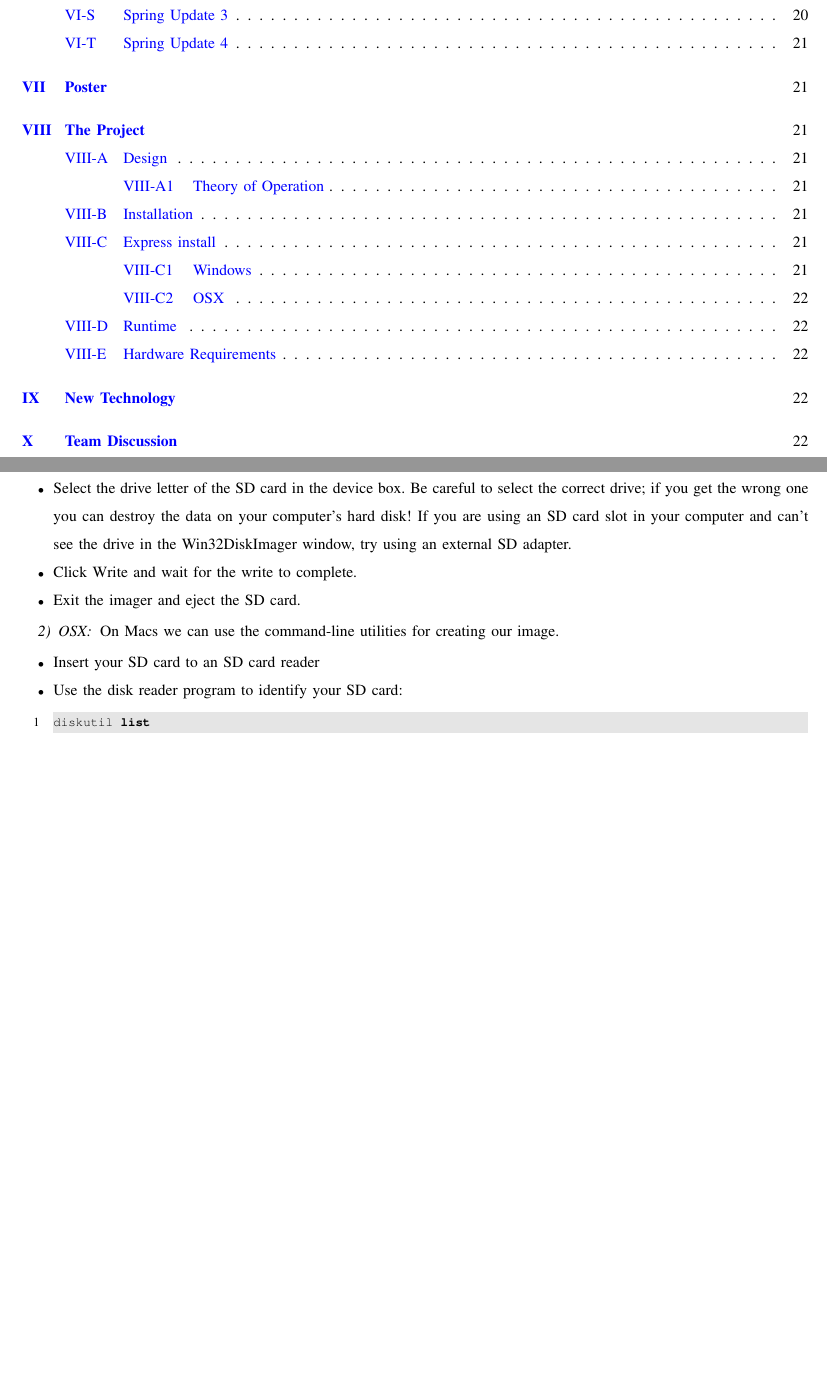
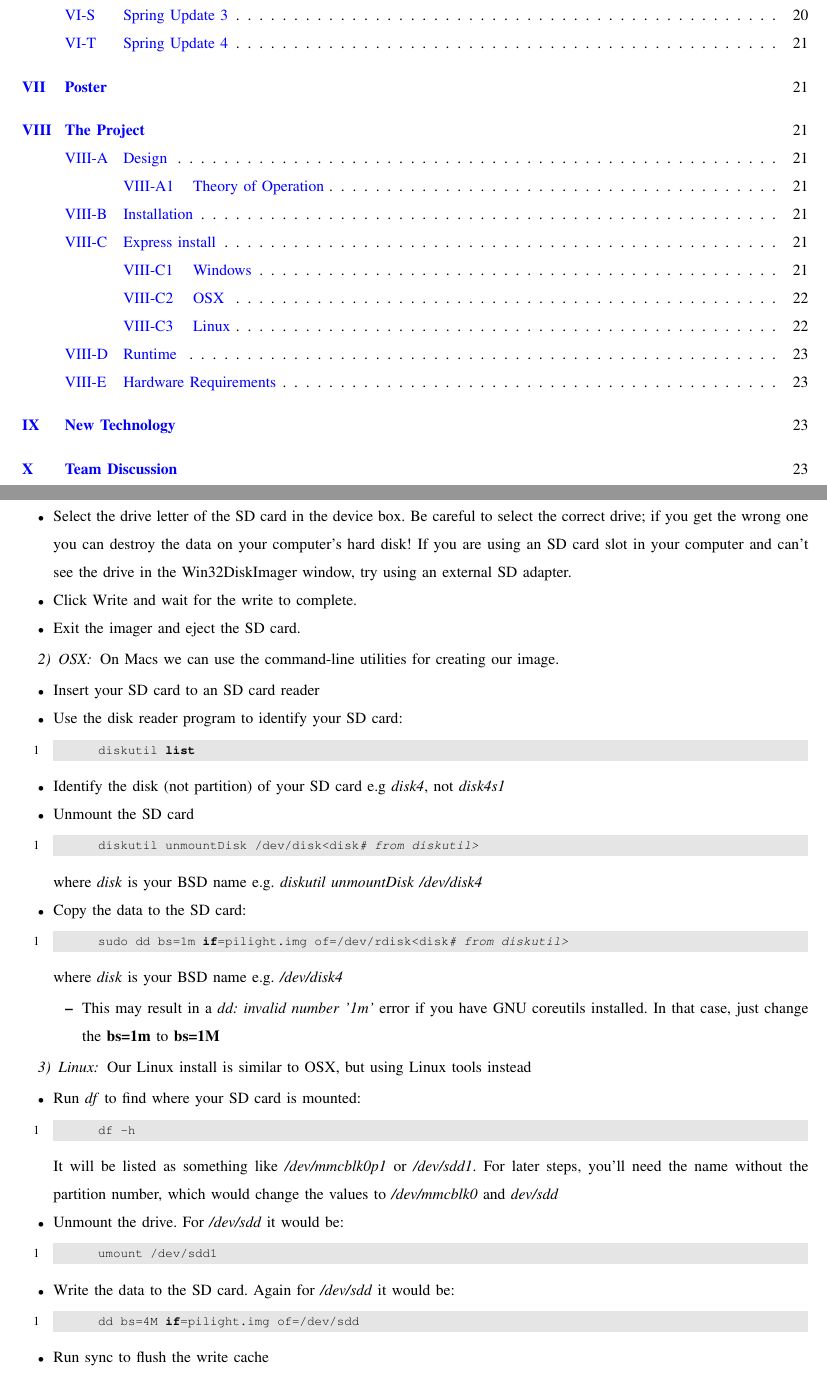
Before and after one commit to capstone22-Pilight/cs-senior-capstone, a LaTeX paper (docs/end_report/end_report.tex, which reads docs/end_report/install.tex): two parts of pages 3 and 22 of 22 before the commit and two parts of pages 3 and 22 of 23 after it, joined at a grey line, cut so that both start at the same text, the shorter picture padded with empty space. Compiled offline with pdfLaTeX; a missing font is replaced by an installed copy or a similar font; a LaTeX package or settings file that is missing is left out.

Commit message:
end_report: added operating system install instructions

```diff
--- a/docs/end_report/install.tex
+++ b/docs/end_report/install.tex
@@ -21,4 +21,38 @@ On Macs we can use the command-line utilities for creating our image.
       \begin{lstlisting}
       diskutil list
       \end{lstlisting}
+   \item Identify the disk (not partition) of your SD card e.g \textit{disk4}, not \textit{disk4s1}
+   \item Unmount the SD card
+      \begin{lstlisting}
+      diskutil unmountDisk /dev/disk<disk# from diskutil>
+      \end{lstlisting}
+      where \textit{disk} is your BSD name e.g. \textit{diskutil unmountDisk /dev/disk4}
+   \item Copy the data to the SD card:
+      \begin{lstlisting}
+      sudo dd bs=1m if=pilight.img of=/dev/rdisk<disk# from diskutil>
+      \end{lstlisting}
+      where \textit{disk} is your BSD name e.g. \textit{/dev/disk4}
+      \begin{itemize}
+         \item This may result in a \textit{dd: invalid number '1m'} error if you have GNU coreutils installed. In that case, just change the \textbf{bs=1m} to \textbf{bs=1M}
       \end{itemize}
+\end{itemize}
+\subsubsection{Linux}
+Our Linux install is similar to OSX, but using Linux tools instead
+\begin{itemize}
+   \item Run \textit{df} to find where your SD card is mounted:
+      \begin{lstlisting}
+      df -h
+      \end{lstlisting}
+      It will be listed as something like \textit{/dev/mmcblk0p1} or \textit{/dev/sdd1}. For later steps, you'll need the name without the partition number, which would change the values to \textit{/dev/mmcblk0} and \textit{dev/sdd}
+   \item Unmount the drive. For \textit{/dev/sdd} it would be:
+      \begin{lstlisting}
+      umount /dev/sdd1
+      \end{lstlisting}
+   \item Write the data to the SD card. Again for \textit{/dev/sdd} it would be:
+      \begin{lstlisting}
+      dd bs=4M if=pilight.img of=/dev/sdd
+      \end{lstlisting}
+   \item Run sync to flush the write cache
+      \begin{lstlisting}
+      \end{lstlisting}
+\end{itemize}
```
Lines whose indentation alone changed are shown as unchanged.
